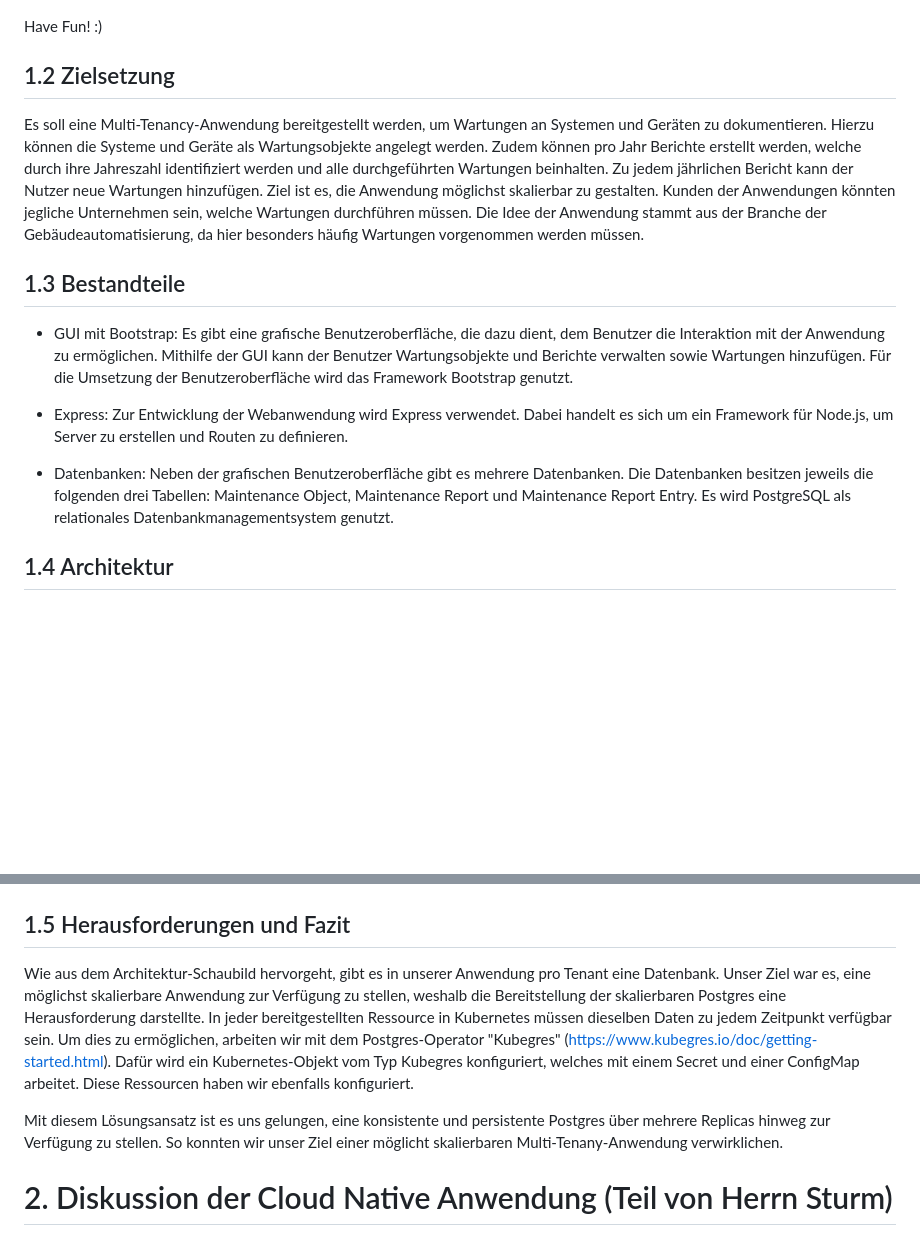
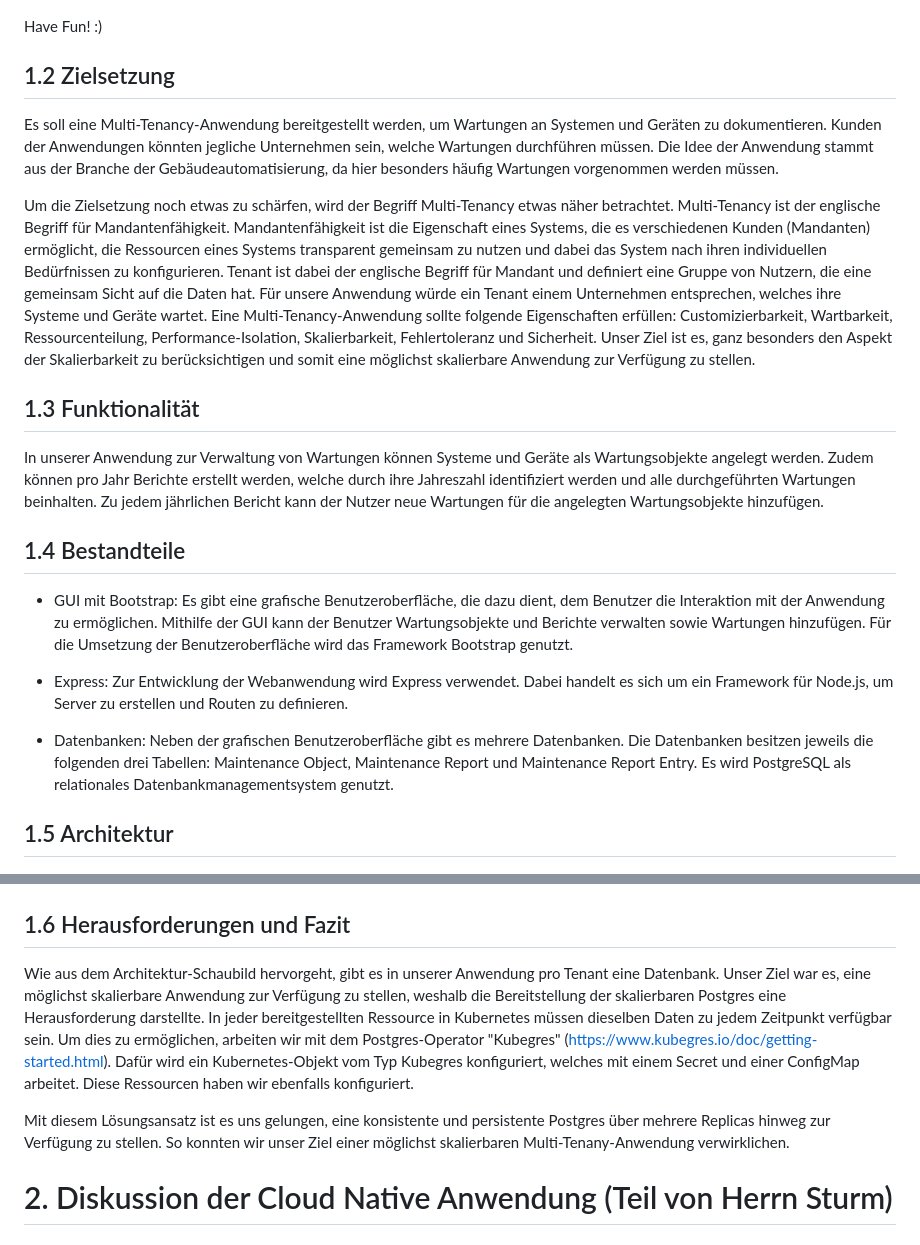
Before and after one commit to lbickel/cloud, a Markdown page: README.md, 2 parts joined by grey strips. Drawn GitHub-style; blank space fills up the shorter version.

Commit message:
Describe multi-tenancy

```diff
--- a/README.md
+++ b/README.md
@@ -27,9 +27,16 @@ minikube tunnel
 Have Fun! :)
 
 ## 1.2 Zielsetzung
-Es soll eine Multi-Tenancy-Anwendung bereitgestellt werden, um Wartungen an Systemen und Geräten zu dokumentieren. Hierzu können die Systeme und Geräte als Wartungsobjekte angelegt werden. Zudem können pro Jahr Berichte erstellt werden, welche durch ihre Jahreszahl identifiziert werden und alle durchgeführten Wartungen beinhalten. Zu jedem jährlichen Bericht kann der Nutzer neue Wartungen hinzufügen. Ziel ist es, die Anwendung möglichst skalierbar zu gestalten. Kunden der Anwendungen könnten jegliche Unternehmen sein, welche Wartungen durchführen müssen. Die Idee der Anwendung stammt aus der Branche der Gebäudeautomatisierung, da hier besonders häufig Wartungen vorgenommen werden müssen.
 
-## 1.3 Bestandteile
+Es soll eine Multi-Tenancy-Anwendung bereitgestellt werden, um Wartungen an Systemen und Geräten zu dokumentieren. Kunden der Anwendungen könnten jegliche Unternehmen sein, welche Wartungen durchführen müssen. Die Idee der Anwendung stammt aus der Branche der Gebäudeautomatisierung, da hier besonders häufig Wartungen vorgenommen werden müssen.
+
+Um die Zielsetzung noch etwas zu schärfen, wird der Begriff Multi-Tenancy etwas näher betrachtet. Multi-Tenancy ist der englische Begriff für Mandantenfähigkeit. Mandantenfähigkeit ist die Eigenschaft eines Systems, die es verschiedenen Kunden (Mandanten) ermöglicht, die Ressourcen eines Systems transparent gemeinsam zu nutzen und dabei das System nach ihren individuellen Bedürfnissen zu konfigurieren. Tenant ist dabei der englische Begriff für Mandant und definiert eine Gruppe von Nutzern, die eine gemeinsam Sicht auf die Daten hat. Für unsere Anwendung würde ein Tenant einem Unternehmen entsprechen, welches ihre Systeme und Geräte wartet. Eine Multi-Tenancy-Anwendung sollte folgende Eigenschaften erfüllen: Customizierbarkeit, Wartbarkeit, Ressourcenteilung, Performance-Isolation, Skalierbarkeit, Fehlertoleranz und Sicherheit. Unser Ziel ist es, ganz besonders den Aspekt der Skalierbarkeit zu berücksichtigen und somit eine möglichst skalierbare Anwendung zur Verfügung zu stellen.
+
+## 1.3 Funktionalität
+
+In unserer Anwendung zur Verwaltung von Wartungen können Systeme und Geräte als Wartungsobjekte angelegt werden. Zudem können pro Jahr Berichte erstellt werden, welche durch ihre Jahreszahl identifiziert werden und alle durchgeführten Wartungen beinhalten. Zu jedem jährlichen Bericht kann der Nutzer neue Wartungen für die angelegten Wartungsobjekte hinzufügen.
+
+## 1.4 Bestandteile
 
 - GUI mit Bootstrap: Es gibt eine grafische Benutzeroberfläche, die dazu dient, dem Benutzer die Interaktion mit der Anwendung zu ermöglichen. Mithilfe der GUI kann der Benutzer Wartungsobjekte und Berichte verwalten sowie Wartungen hinzufügen. Für die Umsetzung der Benutzeroberfläche wird das Framework Bootstrap genutzt.
 
@@ -37,7 +44,7 @@ Es soll eine Multi-Tenancy-Anwendung bereitgestellt werden, um Wartungen an Syst
 
 - Datenbanken: Neben der grafischen Benutzeroberfläche gibt es mehrere Datenbanken. Die Datenbanken besitzen jeweils die folgenden drei Tabellen: Maintenance Object, Maintenance Report und Maintenance Report Entry. Es wird PostgreSQL als relationales Datenbankmanagementsystem genutzt.
 
-## 1.4 Architektur
+## 1.5 Architektur
 
 <img src="img/architecture.png" alt="Architektur" width="600"/>
 
@@ -53,11 +60,11 @@ Es soll eine Multi-Tenancy-Anwendung bereitgestellt werden, um Wartungen an Syst
 
 <img src="img/grafana_nodejs_dashboard.png" alt="Architektur" width="800"/>
 
-## 1.5 Herausforderungen und Fazit
+## 1.6 Herausforderungen und Fazit
 
 Wie aus dem Architektur-Schaubild hervorgeht, gibt es in unserer Anwendung pro Tenant eine Datenbank. Unser Ziel war es, eine möglichst skalierbare Anwendung zur Verfügung zu stellen, weshalb die Bereitstellung der skalierbaren Postgres eine Herausforderung darstellte. In jeder bereitgestellten Ressource in Kubernetes müssen dieselben Daten zu jedem Zeitpunkt verfügbar sein. Um dies zu ermöglichen, arbeiten wir mit dem Postgres-Operator "Kubegres" (https://www.kubegres.io/doc/getting-started.html). Dafür wird ein Kubernetes-Objekt vom Typ Kubegres konfiguriert, welches mit einem Secret und einer ConfigMap arbeitet. Diese Ressourcen haben wir ebenfalls konfiguriert.
 
-Mit diesem Lösungsansatz ist es uns gelungen, eine konsistente und persistente Postgres über mehrere Replicas hinweg zur Verfügung zu stellen. So konnten wir unser Ziel einer möglicht skalierbaren Multi-Tenany-Anwendung verwirklichen.
+Mit diesem Lösungsansatz ist es uns gelungen, eine konsistente und persistente Postgres über mehrere Replicas hinweg zur Verfügung zu stellen. So konnten wir unser Ziel einer möglichst skalierbaren Multi-Tenany-Anwendung verwirklichen.
 
 # 2. Diskussion der Cloud Native Anwendung (Teil von Herrn Sturm)
 
```
